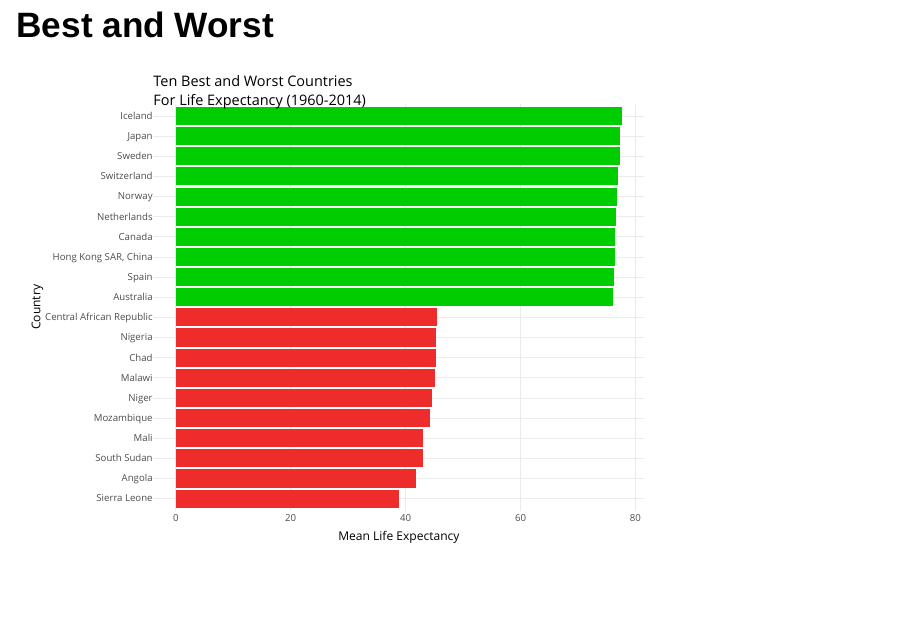
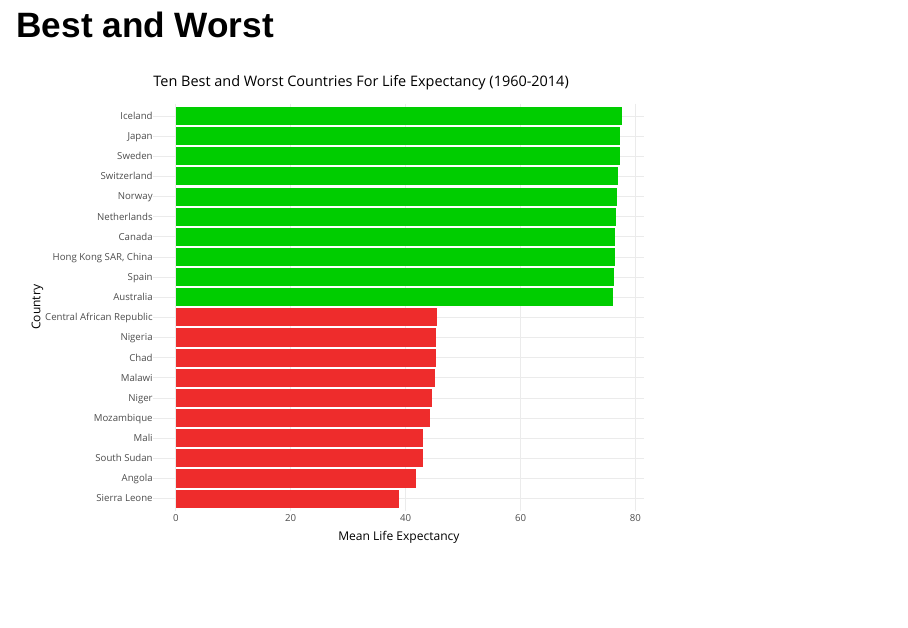
Before and after one commit to fentontaylor/DevelopingDataProducts, an R Markdown document (Project2/index.Rmd): page 4 of 6. Rendered offline with R 4.5, knitr and Pandoc, with nearby package versions.

Commit message:
edited plot titles

```diff
--- a/Project2/index.Rmd
+++ b/Project2/index.Rmd
@@ -41,7 +41,8 @@ g <- ggplot(bw, aes(x=Country.Name, y=meanLE, fill=class)) +
     geom_bar(stat = "identity")+
     scale_fill_manual(values=c("green3", "firebrick2"))+
     coord_flip() +
-    labs(y='Mean Life Expectancy', x='Country', title="Ten Best and Worst Countries\nFor Life Expectancy (1960-2014)") +
+    labs(y='Mean Life Expectancy', x='Country',
+         title="Ten Best and Worst Countries For Life Expectancy (1960-2014)") +
     theme(legend.position = 'none')
 p <- ggplotly(g)
 p
```
Also changed, not shown: Project2/index.html, Project2/index.Rmd (2 more changed lines).
